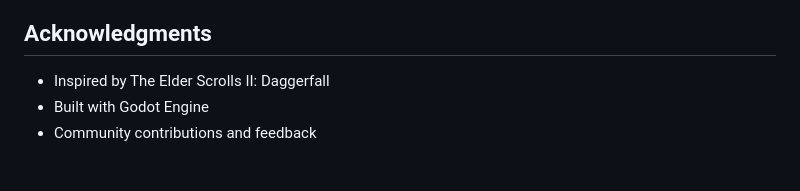
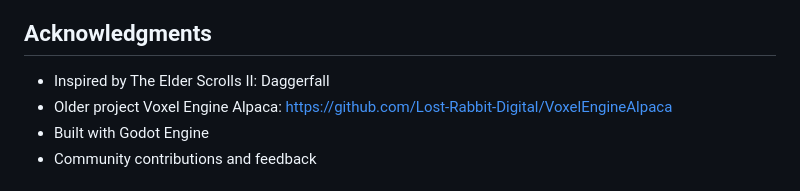
Before and after one commit to Lost-Rabbit-Digital/The_Voxel_Project, a Markdown page: README.md, the part around the change. GitHub-like rendering.

```diff
--- a/README.md
+++ b/README.md
@@ -104,6 +104,7 @@ This project is licensed under the MIT License - see the [LICENSE](LICENSE) file
 ## Acknowledgments
 
 - Inspired by The Elder Scrolls II: Daggerfall
+- Older project Voxel Engine Alpaca: https://github.com/Lost-Rabbit-Digital/VoxelEngineAlpaca
 - Built with Godot Engine
 - Community contributions and feedback
 
```
